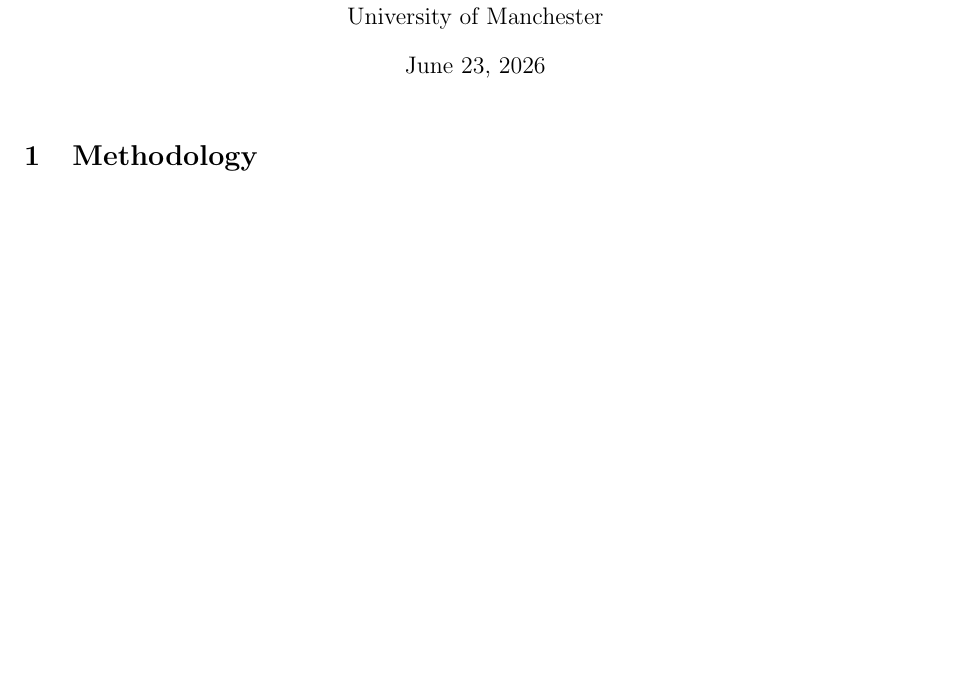
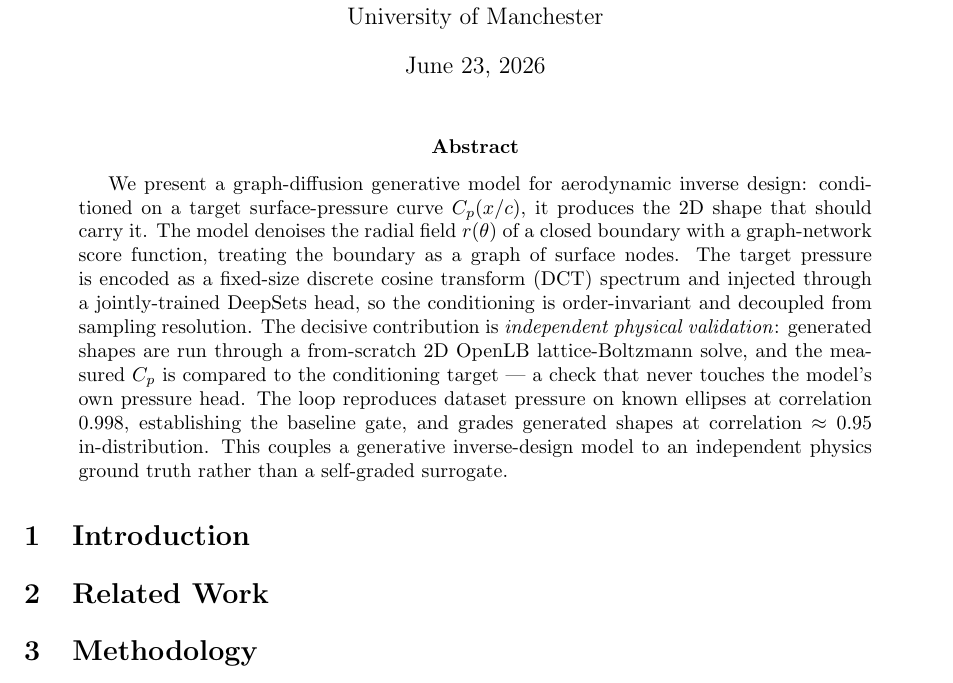
Before and after one commit to archied2804/graphdiffusion, a LaTeX paper (docs/report/latex/main.tex, which reads docs/report/latex/sections/00_abstract.tex, docs/report/latex/sections/01_introduction.tex, docs/report/latex/sections/02_related_work.tex): part of page 1 of 11, cut so that both start at the same text, the shorter picture padded with empty space. Compiled offline with pdfLaTeX.

Commit message:
docs(docs): mirror abstract and section stubs into LaTeX
Convert the Abstract into 00_abstract.tex wrapped in \begin{abstract}.
Convert Sections 1, 2, 5, 6 stub bullets into commented-out % lines
with a STUB marker; cite keys preserved inside comments for intent
tracking.

Co-Authored-By: Claude Opus 4.8 <noreply@anthropic.com>

```diff
--- a/docs/report/latex/sections/00_abstract.tex
+++ b/docs/report/latex/sections/00_abstract.tex
@@ -1 +1,15 @@
-% abstract — filled in a later task
+\begin{abstract}
+We present a graph-diffusion generative model for aerodynamic inverse design: conditioned on a
+target surface-pressure curve $C_p(x/c)$, it produces the 2D shape that should carry it. The model
+denoises the radial field $r(\theta)$ of a closed boundary with a graph-network score function,
+treating the boundary as a graph of surface nodes. The target pressure is encoded as a fixed-size
+discrete cosine transform (DCT) spectrum and injected through a jointly-trained DeepSets head, so
+the conditioning is order-invariant and decoupled from sampling resolution. The decisive
+contribution is \emph{independent physical validation}: generated shapes are run through a
+from-scratch 2D OpenLB lattice-Boltzmann solve, and the measured $C_p$ is compared to the
+conditioning target --- a check that never touches the model's own pressure head. The loop
+reproduces dataset pressure on known ellipses at correlation 0.998, establishing the baseline gate,
+and grades generated shapes at correlation $\approx 0.95$ in-distribution. This couples a
+generative inverse-design model to an independent physics ground truth rather than a self-graded
+surrogate.
+\end{abstract}
--- a/docs/report/latex/sections/01_introduction.tex
+++ b/docs/report/latex/sections/01_introduction.tex
@@ -1 +1,13 @@
-% introduction — filled in a later task
+\section{Introduction}
+
+% STUB --- draft in Year-2 paper pass
+
+% - Motivation: aerodynamic inverse design is a one-to-many problem (many shapes ~ one target
+%   pressure), which suits a generative model rather than a deterministic regressor.
+% - Why diffusion models on graphs and why a graph-network representation of the boundary
+%   (\cite{ho2020ddpm}, \cite{lino2022msgnn}).
+% - The gap this work addresses: generative aerodynamic models are rarely validated against
+%   independent physics; pressure heads grade themselves.
+% - Contribution statement: a conditional GN-DDPM inverse-design generator + an independent
+%   lattice-Boltzmann validation loop; key results (rho=0.998 baseline gate, rho~0.95
+%   in-distribution inverse design); scope (2D laminar elliptical-cylinder regime).
--- a/docs/report/latex/sections/02_related_work.tex
+++ b/docs/report/latex/sections/02_related_work.tex
@@ -1 +1,10 @@
-% related_work — filled in a later task
+\section{Related Work}
+
+% STUB --- draft in Year-2 paper pass
+
+% - Denoising diffusion models and guidance (\cite{ho2020ddpm}, \cite{nichol2021improved},
+%   \cite{ho2022cfg}, \cite{chung2023dps}).
+% - Graph-network surrogates for CFD / mesh-based simulation (\cite{battaglia2018relational},
+%   \cite{lino2022msgnn}).
+% - Inverse design in aerodynamics (generative and optimisation-based approaches).
+% - Set representations for conditioning (\cite{zaheer2017deepsets}).
```
Also changed, not shown: docs/report/latex/sections/05_discussion.tex (+9 -1 lines), docs/report/latex/sections/06_conclusions.tex (+7 -1 lines).
